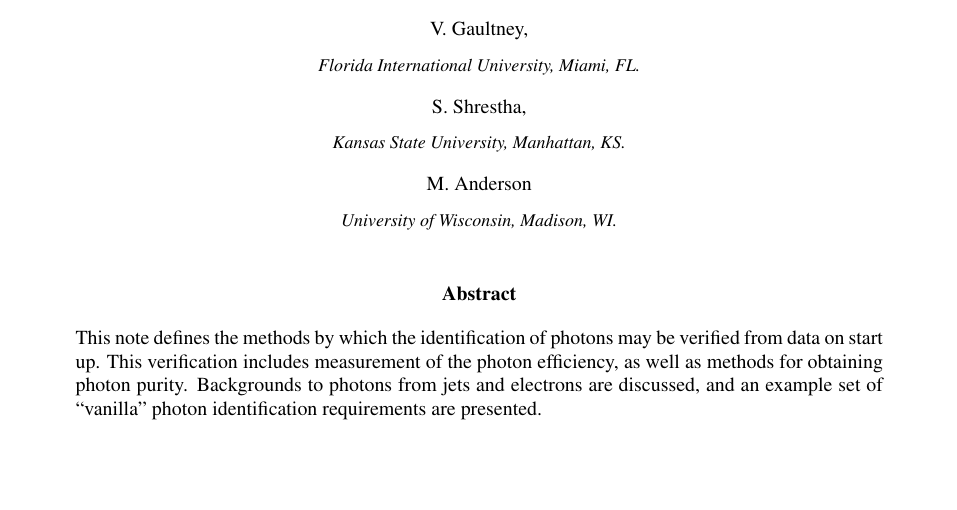
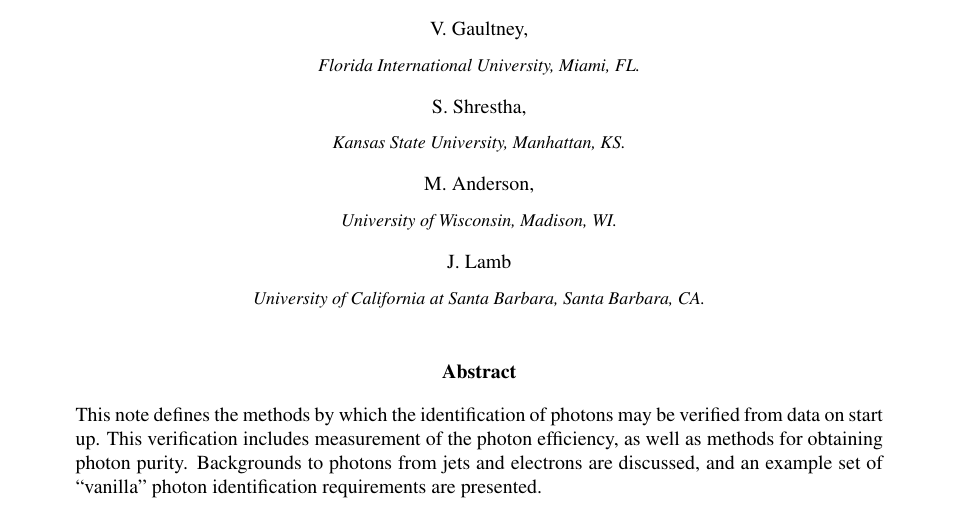
Before and after one commit to awaskew/UserCode, a LaTeX document (PhotonIDNote/photonid.tex): part of page 1 of 10, cut so that both start at the same text, the shorter picture padded with empty space. Compiled offline with pdfLaTeX.

Commit message:
Added UCSB.

```diff
--- a/PhotonIDNote/photonid.tex
+++ b/PhotonIDNote/photonid.tex
@@ -33,8 +33,11 @@
     S.~Shrestha,
         \Instfoot{KSU}{Kansas State University, Manhattan, KS.}
 
-    M.~Anderson
+    M.~Anderson,
         \Instfoot{Wisc}{University of Wisconsin, Madison, WI.}
+
+    J.~Lamb
+        \Instfoot{UCSB}{University of California at Santa Barbara, Santa Barbara, CA.}
 
   \end{Authlist}
 
```
